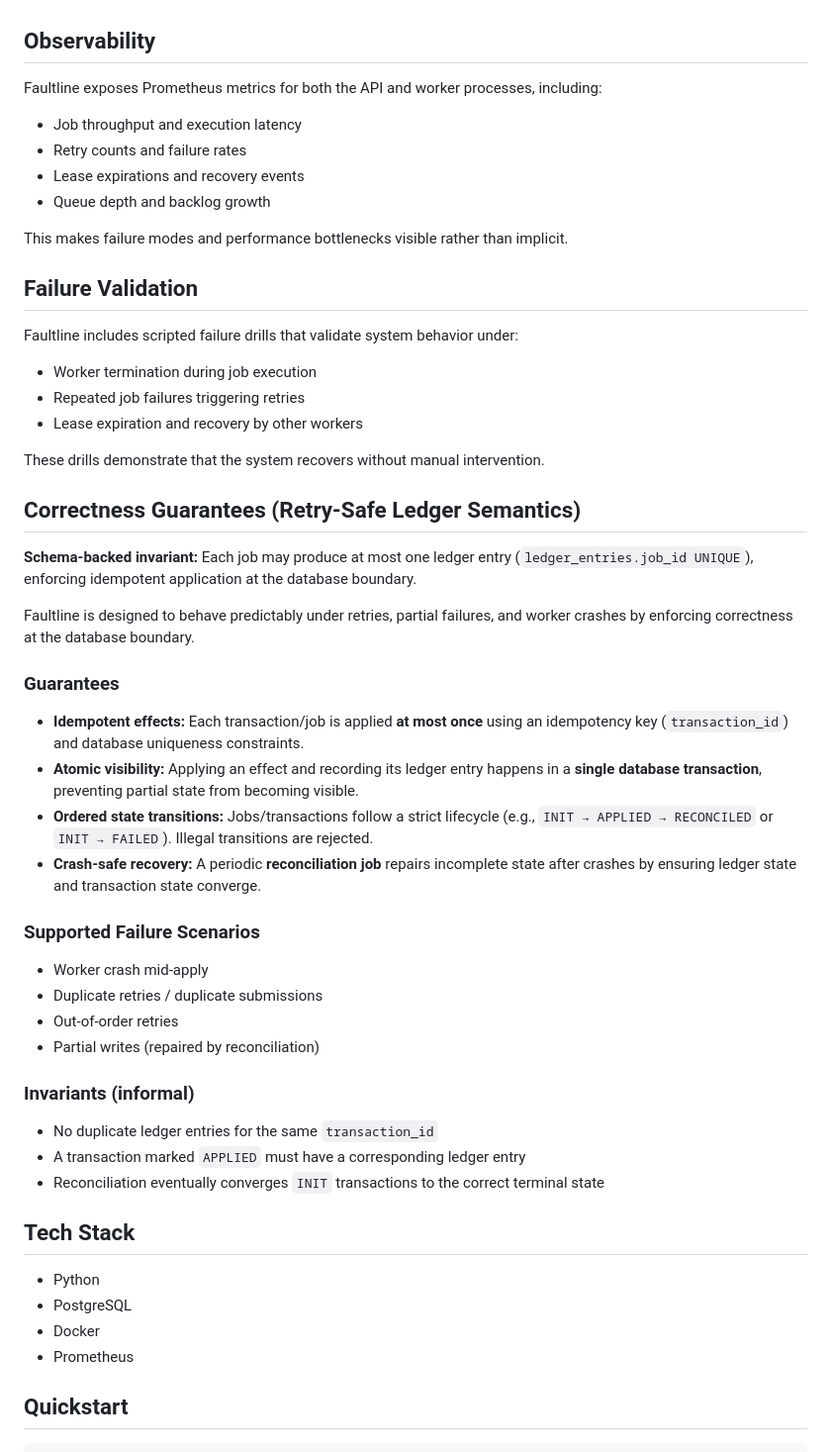
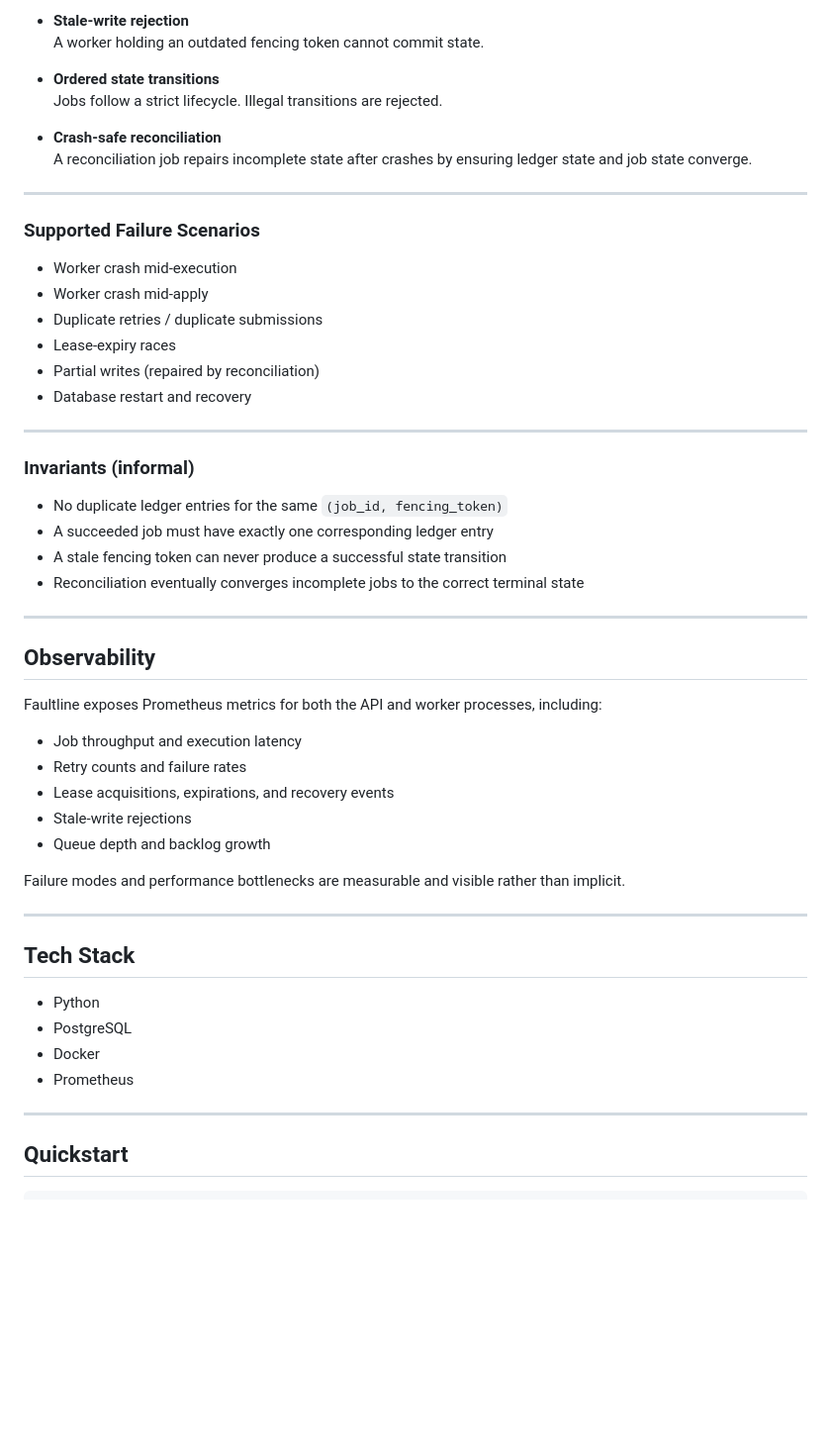
Before and after one commit to kritibehl/faultline, a Markdown page: README.md, the part around one of its changes. Shown at 99% size. Drawn GitHub-style; blank space fills up the shorter version.

Commit message:
Add comprehensive README with correctness guarantees and failure semantics

````diff
--- a/README.md
+++ b/README.md
@@ -47,46 +121,47 @@ Faultline provides the following guarantees:
+- **Stale-write rejection**
+  A worker holding an outdated fencing token cannot commit state.
+
+- **Ordered state transitions**
+  Jobs follow a strict lifecycle. Illegal transitions are rejected.
+
+- **Crash-safe reconciliation**
+  A reconciliation job repairs incomplete state after crashes by ensuring ledger state and job state converge.
+
+---
+
+### Supported Failure Scenarios
+
+- Worker crash mid-execution
+- Worker crash mid-apply
+- Duplicate retries / duplicate submissions
+- Lease-expiry races
+- Partial writes (repaired by reconciliation)
+- Database restart and recovery
+
+---
+
+### Invariants (informal)
+
+- No duplicate ledger entries for the same `(job_id, fencing_token)`
+- A succeeded job must have exactly one corresponding ledger entry
+- A stale fencing token can never produce a successful state transition
+- Reconciliation eventually converges incomplete jobs to the correct terminal state
+
+---
+
 ## Observability
 
 Faultline exposes Prometheus metrics for both the API and worker processes, including:
 
 - Job throughput and execution latency
 - Retry counts and failure rates
-- Lease expirations and recovery events
+- Lease acquisitions, expirations, and recovery events
+- Stale-write rejections
 - Queue depth and backlog growth
 
-This makes failure modes and performance bottlenecks visible rather than implicit.
+Failure modes and performance bottlenecks are measurable and visible rather than implicit.
 
-## Failure Validation
-
-Faultline includes scripted failure drills that validate system behavior under:
-
-- Worker termination during job execution
-- Repeated job failures triggering retries
-- Lease expiration and recovery by other workers
-
-These drills demonstrate that the system recovers without manual intervention.
-
-## Correctness Guarantees (Retry-Safe Ledger Semantics)
-
-**Schema-backed invariant:** Each job may produce at most one ledger entry (`ledger_entries.job_id UNIQUE`), enforcing idempotent application at the database boundary.
-
-Faultline is designed to behave predictably under retries, partial failures, and worker crashes by enforcing correctness at the database boundary.
-
-### Guarantees
-- **Idempotent effects:** Each transaction/job is applied **at most once** using an idempotency key (`transaction_id`) and database uniqueness constraints.
-- **Atomic visibility:** Applying an effect and recording its ledger entry happens in a **single database transaction**, preventing partial state from becoming visible.
-- **Ordered state transitions:** Jobs/transactions follow a strict lifecycle (e.g., `INIT → APPLIED → RECONCILED` or `INIT → FAILED`). Illegal transitions are rejected.
-- **Crash-safe recovery:** A periodic **reconciliation job** repairs incomplete state after crashes by ensuring ledger state and transaction state converge.
-
-### Supported Failure Scenarios
-- Worker crash mid-apply
-- Duplicate retries / duplicate submissions
-- Out-of-order retries
-- Partial writes (repaired by reconciliation)
-
-### Invariants (informal)
-- No duplicate ledger entries for the same `transaction_id`
-- A transaction marked `APPLIED` must have a corresponding ledger entry
-- Reconciliation eventually converges `INIT` transactions to the correct terminal state
+---
 
 ## Tech Stack
 
@@ -95,6 +170,8 @@ Faultline is designed to behave predictably under retries, partial failures, and
 - Docker
 - Prometheus
 
+---
+
 ## Quickstart
 
 ```bash
````
Also changed, not shown: other parts of README.md (+80 -6 lines).
